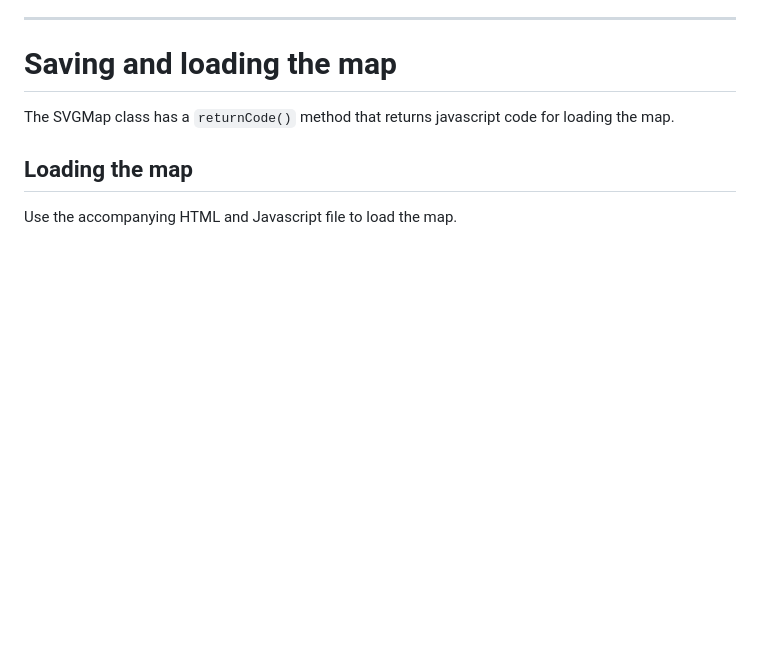
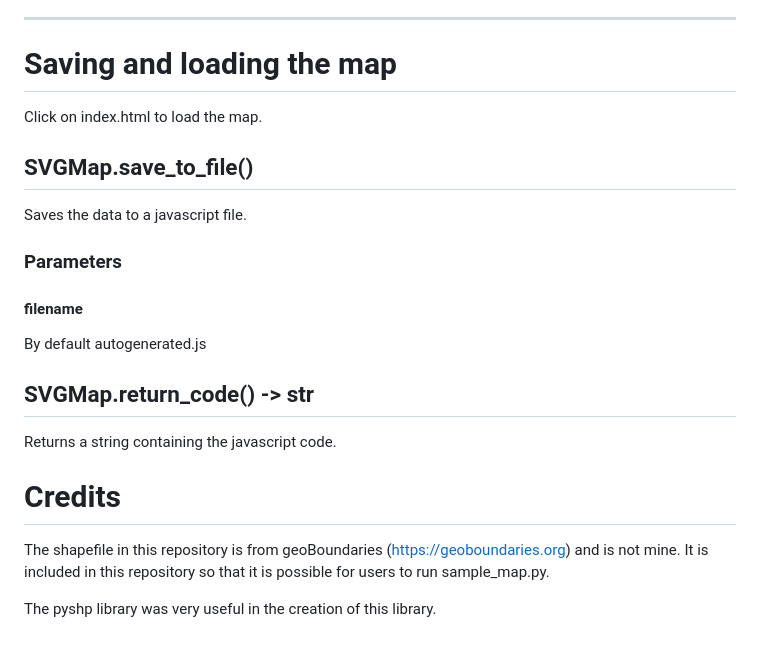
Before and after one commit to geographieactuelle/fairedescartes, a Markdown page: README.md, the part around the change. GitHub-like rendering; blank space fills up the shorter version.

```diff
--- a/README.md
+++ b/README.md
@@ -276,8 +276,24 @@ All of the functions above can be accessed through external scripts.
 
 # Saving and loading the map
 
-The SVGMap class has a `returnCode()` method that returns javascript code for loading the map.
+Click on index.html to load the map.
 
-## Loading the map
+## SVGMap.save_to_file()
 
-Use the accompanying HTML and Javascript file to load the map.
+Saves the data to a javascript file.
+
+### Parameters
+
+#### filename
+
+By default autogenerated.js
+
+## SVGMap.return_code() -> str
+
+Returns a string containing the javascript code.
+
+# Credits
+
+The shapefile in this repository is from geoBoundaries (https://geoboundaries.org) and is not mine. It is included in this repository so that it is possible for users to run sample_map.py.
+
+The pyshp library was very useful in the creation of this library.
```
